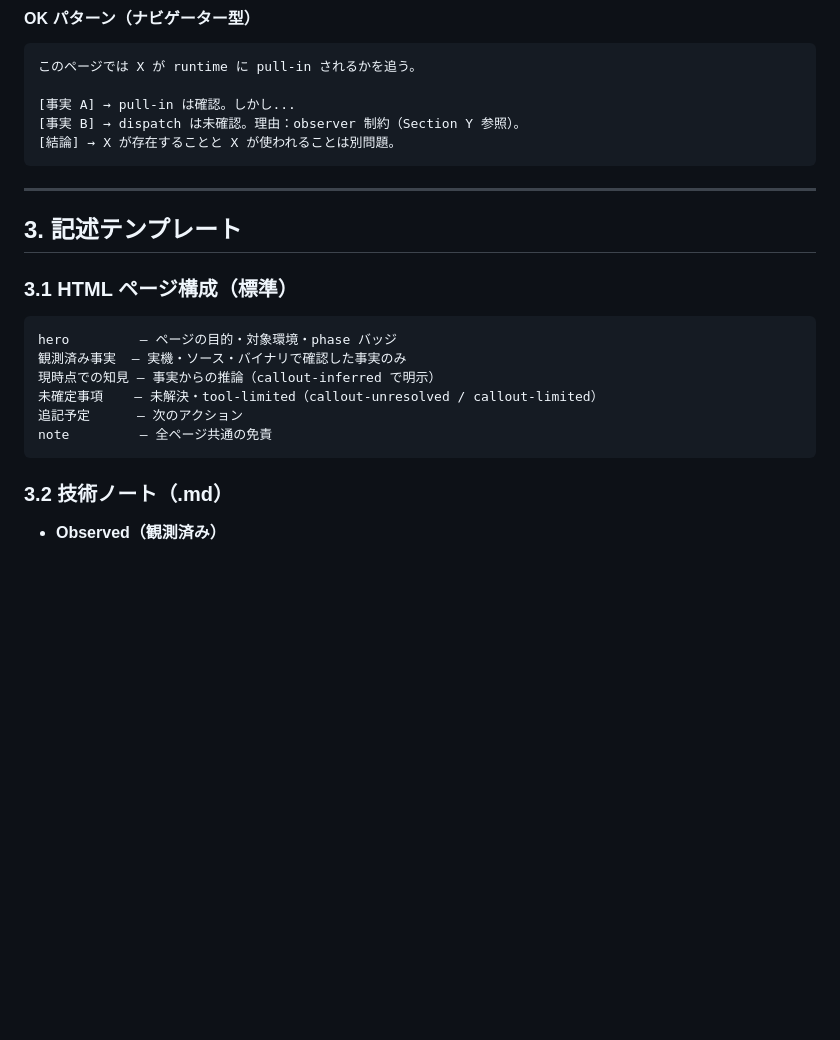
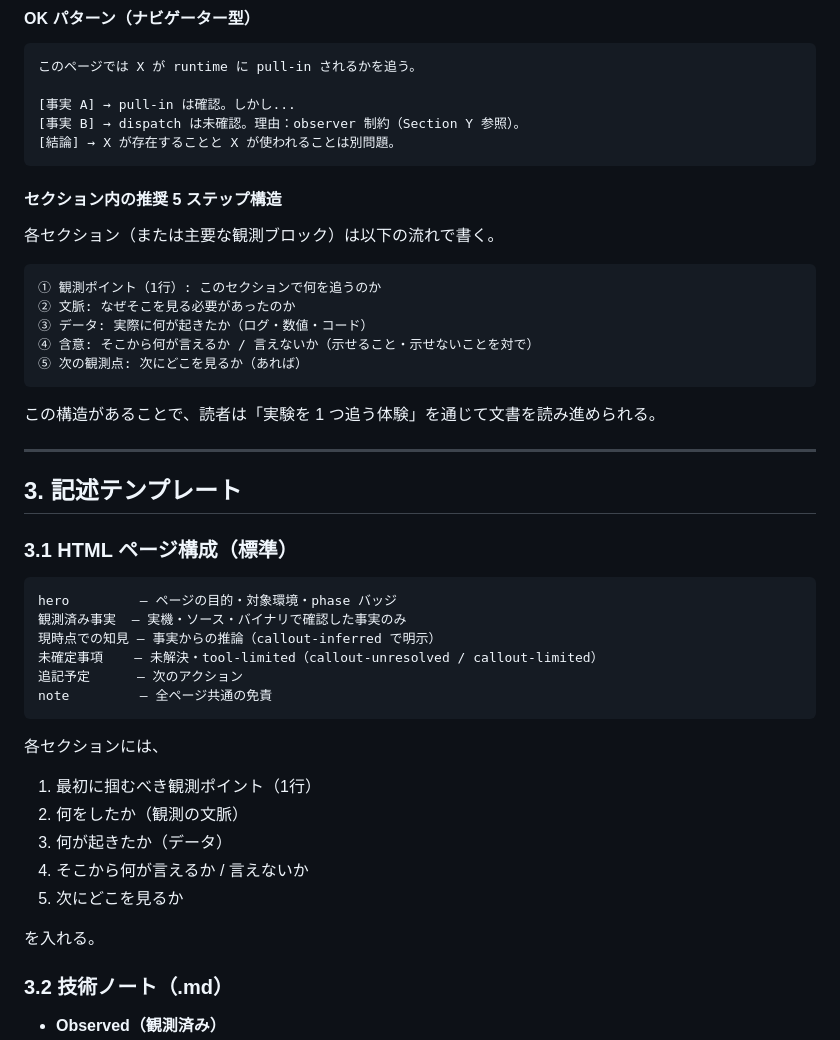
Before and after one commit to AETS-MAGI/ROCm-pages, a Markdown page: AGENTS.md, the part around the change. Rendered like a GitHub page; blank space fills up the shorter version.

Commit message:
docs: AGENTS.mdにセクション内の推奨5ステップ構造を追加し、文書の読みやすさを向上

````diff
--- a/AGENTS.md
+++ b/AGENTS.md
@@ -156,6 +156,20 @@ Agent は、公開一次資料、ローカル clone、実機ログ、逆アセ
 [結論] → X が存在することと X が使われることは別問題。
 ```
 
+#### セクション内の推奨 5 ステップ構造
+
+各セクション（または主要な観測ブロック）は以下の流れで書く。
+
+```
+① 観測ポイント（1行）: このセクションで何を追うのか
+② 文脈: なぜそこを見る必要があったのか
+③ データ: 実際に何が起きたか（ログ・数値・コード）
+④ 含意: そこから何が言えるか / 言えないか（示せること・示せないことを対で）
+⑤ 次の観測点: 次にどこを見るか（あれば）
+```
+
+この構造があることで、読者は「実験を 1 つ追う体験」を通じて文書を読み進められる。
+
 ---
 
 ## 3. 記述テンプレート
@@ -170,6 +184,16 @@ hero         — ページの目的・対象環境・phase バッジ
 追記予定      — 次のアクション
 note         — 全ページ共通の免責
 ```
+
+各セクションには、
+
+1. 最初に掴むべき観測ポイント（1行）
+2. 何をしたか（観測の文脈）
+3. 何が起きたか（データ）
+4. そこから何が言えるか / 言えないか
+5. 次にどこを見るか
+
+を入れる。
 
 ### 3.2 技術ノート（.md）
 
````
